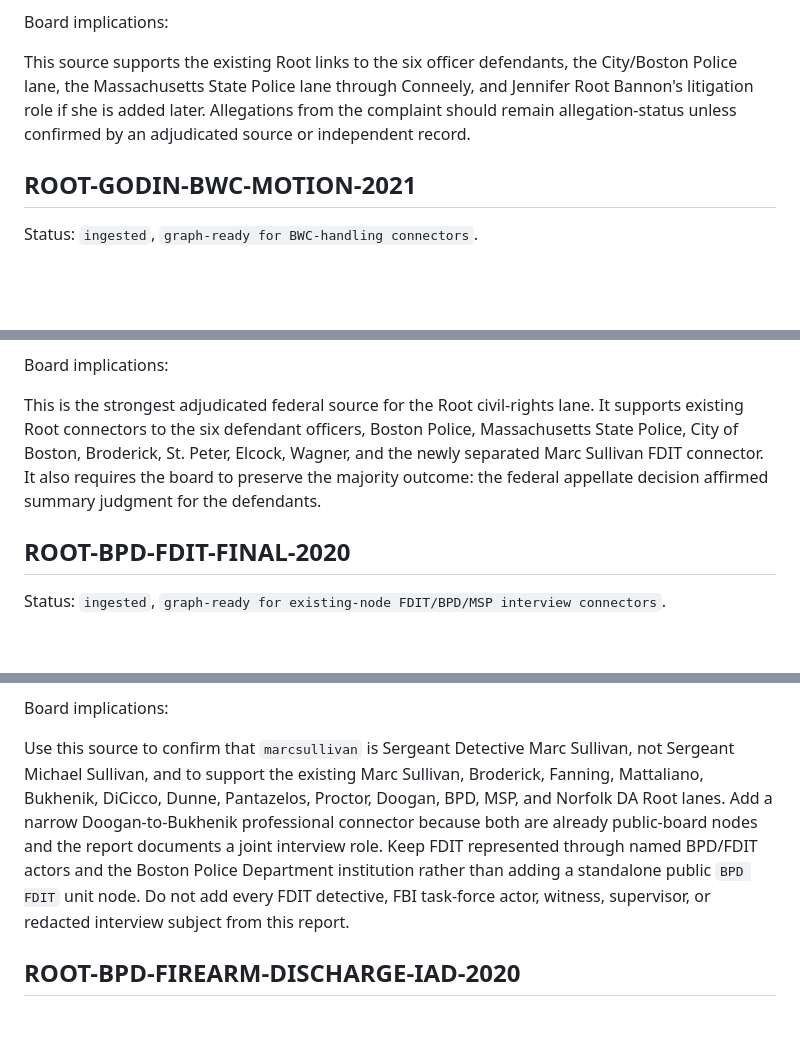
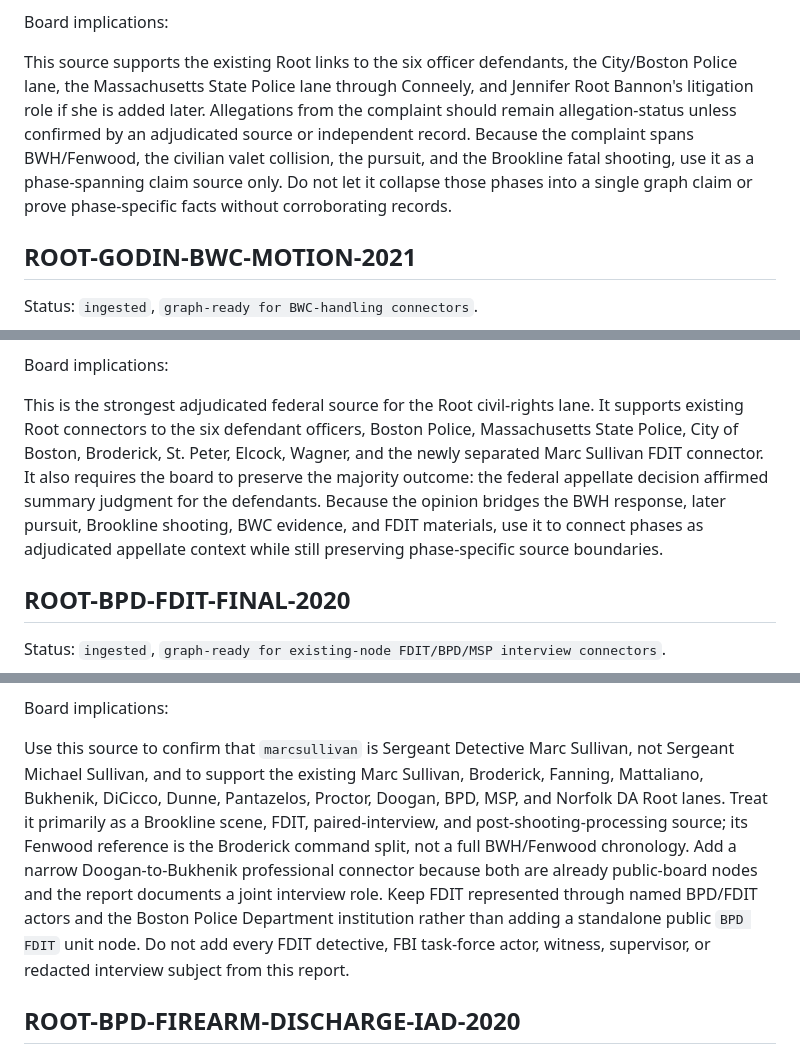
Before and after one commit to JonathanBowen143/accountability-board, a Markdown page: docs/evidence/source-ledger.md, 3 parts joined by grey strips. GitHub-like rendering; blank space fills up the shorter version.

```diff
--- a/docs/evidence/source-ledger.md
+++ b/docs/evidence/source-ledger.md
@@ -1268,7 +1268,7 @@ The complaint names Jennifer Root Bannon as Juston Root's sister and estate repr
 
 Board implications:
 
-This source supports the existing Root links to the six officer defendants, the City/Boston Police lane, the Massachusetts State Police lane through Conneely, and Jennifer Root Bannon's litigation role if she is added later. Allegations from the complaint should remain allegation-status unless confirmed by an adjudicated source or independent record.
+This source supports the existing Root links to the six officer defendants, the City/Boston Police lane, the Massachusetts State Police lane through Conneely, and Jennifer Root Bannon's litigation role if she is added later. Allegations from the complaint should remain allegation-status unless confirmed by an adjudicated source or independent record. Because the complaint spans BWH/Fenwood, the civilian valet collision, the pursuit, and the Brookline fatal shooting, use it as a phase-spanning claim source only. Do not let it collapse those phases into a single graph claim or prove phase-specific facts without corroborating records.
 
 ## ROOT-GODIN-BWC-MOTION-2021
 
@@ -1334,7 +1334,7 @@ The First Circuit opinion identifies Jennifer Root Bannon as plaintiff-appellant
 
 Board implications:
 
-This is the strongest adjudicated federal source for the Root civil-rights lane. It supports existing Root connectors to the six defendant officers, Boston Police, Massachusetts State Police, City of Boston, Broderick, St. Peter, Elcock, Wagner, and the newly separated Marc Sullivan FDIT connector. It also requires the board to preserve the majority outcome: the federal appellate decision affirmed summary judgment for the defendants.
+This is the strongest adjudicated federal source for the Root civil-rights lane. It supports existing Root connectors to the six defendant officers, Boston Police, Massachusetts State Police, City of Boston, Broderick, St. Peter, Elcock, Wagner, and the newly separated Marc Sullivan FDIT connector. It also requires the board to preserve the majority outcome: the federal appellate decision affirmed summary judgment for the defendants. Because the opinion bridges the BWH response, later pursuit, Brookline shooting, BWC evidence, and FDIT materials, use it to connect phases as adjudicated appellate context while still preserving phase-specific source boundaries.
 
 ## ROOT-BPD-FDIT-FINAL-2020
 
@@ -1358,7 +1358,7 @@ The report summarizes audio-recorded witness interviews conducted by paired Bost
 
 Board implications:
 
-Use this source to confirm that `marcsullivan` is Sergeant Detective Marc Sullivan, not Sergeant Michael Sullivan, and to support the existing Marc Sullivan, Broderick, Fanning, Mattaliano, Bukhenik, DiCicco, Dunne, Pantazelos, Proctor, Doogan, BPD, MSP, and Norfolk DA Root lanes. Add a narrow Doogan-to-Bukhenik professional connector because both are already public-board nodes and the report documents a joint interview role. Keep FDIT represented through named BPD/FDIT actors and the Boston Police Department institution rather than adding a standalone public `BPD FDIT` unit node. Do not add every FDIT detective, FBI task-force actor, witness, supervisor, or redacted interview subject from this report.
+Use this source to confirm that `marcsullivan` is Sergeant Detective Marc Sullivan, not Sergeant Michael Sullivan, and to support the existing Marc Sullivan, Broderick, Fanning, Mattaliano, Bukhenik, DiCicco, Dunne, Pantazelos, Proctor, Doogan, BPD, MSP, and Norfolk DA Root lanes. Treat it primarily as a Brookline scene, FDIT, paired-interview, and post-shooting-processing source; its Fenwood reference is the Broderick command split, not a full BWH/Fenwood chronology. Add a narrow Doogan-to-Bukhenik professional connector because both are already public-board nodes and the report documents a joint interview role. Keep FDIT represented through named BPD/FDIT actors and the Boston Police Department institution rather than adding a standalone public `BPD FDIT` unit node. Do not add every FDIT detective, FBI task-force actor, witness, supervisor, or redacted interview subject from this report.
 
 ## ROOT-BPD-FIREARM-DISCHARGE-IAD-2020
 
```
Also changed, not shown: other parts of docs/evidence/source-ledger.md (+5 -5 lines), docs/evidence/connector-queue.md (+10 -0 lines), docs/evidence/victim-anchor-mining.md (+2 -2 lines).
